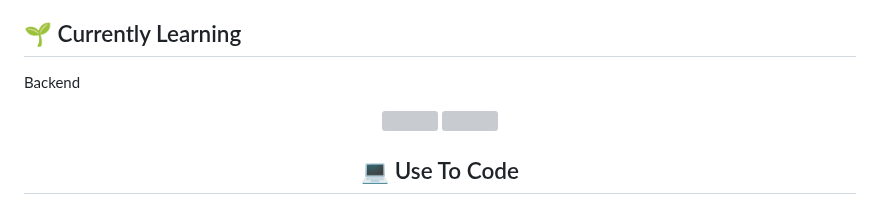
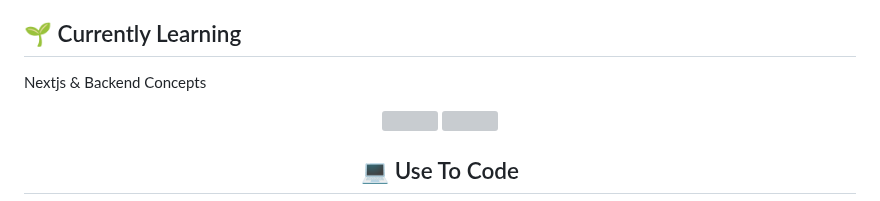
Before and after one commit to Mufacoderz/Mufacoderz, a Markdown page: README.md, the part around the change. Rendered like a GitHub page; grey boxes are pictures that could not be loaded.

```diff
--- a/README.md
+++ b/README.md
@@ -22,7 +22,7 @@ Welcome to my GitHub profile! I am a 19yo information systems student, located i
 - 🎯 My goal is to become a .....Penghuni Surga
 
 ## 🌱 Currently Learning
-Backend
+Nextjs & Backend Concepts
 
 <p align="center">
   <img src="https://media0.giphy.com/media/v1.Y2lkPTc5MGI3NjExZHhvbm1heGs5eGF3bTJlN2l2emxsbzd2cXFkdXUxaXFraHQ4cjd0cyZlcD12MV9pbnRlcm5hbF9naWZfYnlfaWQmY3Q9Zw/xni0PWO8GKtttaoa5R/giphy.gif" width="430">
```
